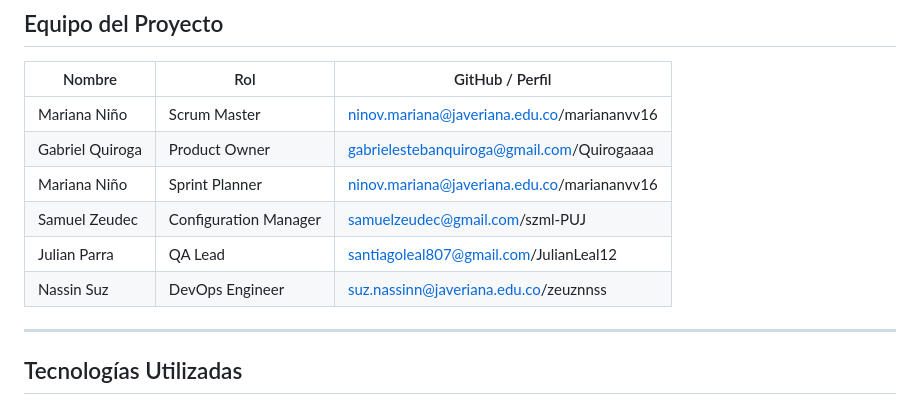
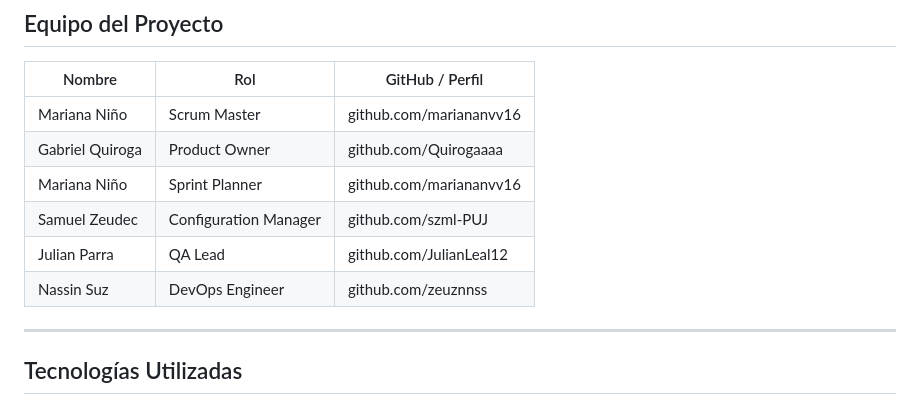
Before and after one commit to puj-course/FIS_2630_1204_G2, a Markdown page: README.md, the part around the change. GitHub-like rendering.

Commit message:
Update team member GitHub profiles in README

```diff
--- a/README.md
+++ b/README.md
@@ -12,12 +12,12 @@ El problema que busca solucionar es la falta de organización y trazabilidad que
 ## Equipo del Proyecto
 | Nombre        | Rol                   | GitHub / Perfil |
 |--------------|-----------------------|-----------------|
-| Mariana Niño | Scrum Master          | ninov.mariana@javeriana.edu.co/mariananvv16 |
-| Gabriel Quiroga | Product Owner         | gabrielestebanquiroga@gmail.com/Quirogaaaa |
-| Mariana Niño | Sprint Planner        | ninov.mariana@javeriana.edu.co/mariananvv16 |
-| Samuel Zeudec | Configuration Manager | samuelzeudec@gmail.com/szml-PUJ |
-| Julian Parra | QA Lead               | santiagoleal807@gmail.com/JulianLeal12 |
-| Nassin Suz | DevOps Engineer       | suz.nassinn@javeriana.edu.co/zeuznnss |
+| Mariana Niño | Scrum Master          | github.com/mariananvv16 |
+| Gabriel Quiroga | Product Owner         | github.com/Quirogaaaa |
+| Mariana Niño | Sprint Planner        | github.com/mariananvv16 |
+| Samuel Zeudec | Configuration Manager | github.com/szml-PUJ |
+| Julian Parra | QA Lead               | github.com/JulianLeal12 |
+| Nassin Suz | DevOps Engineer       | github.com/zeuznnss |
 
 ---
 
```
